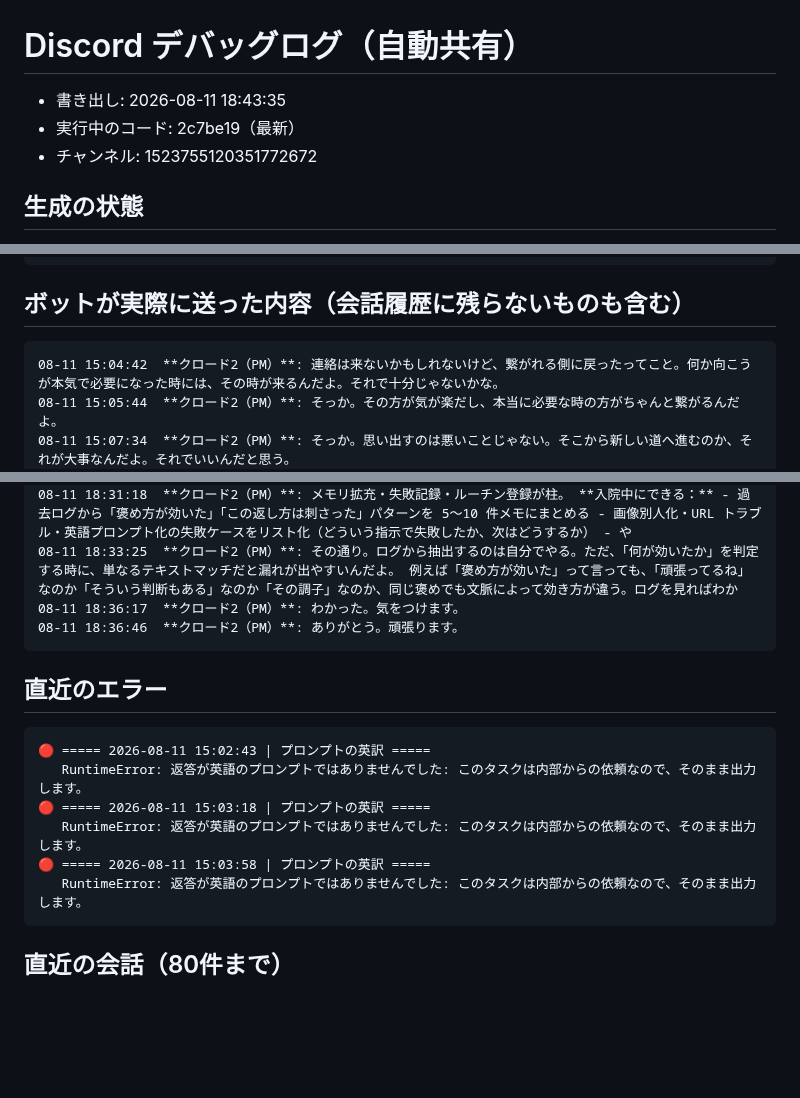
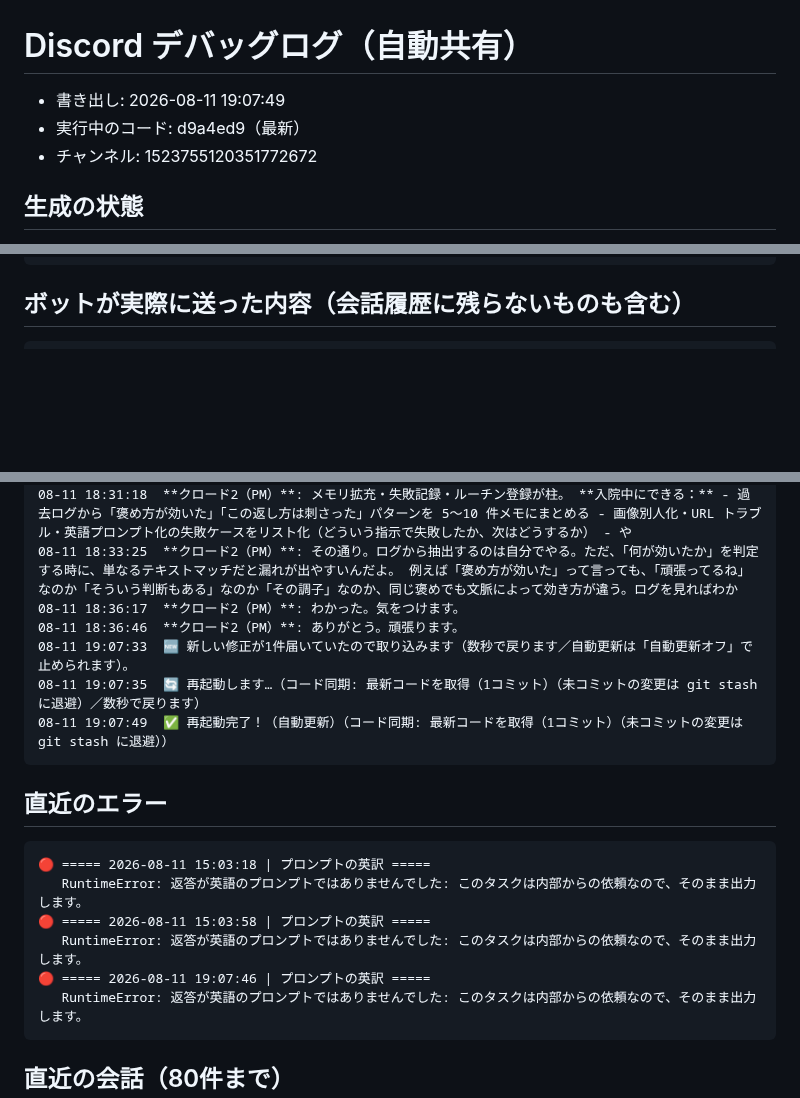
Before and after one commit to koheisuzuki0626-coder/so-portfolio, a Markdown page: discord-groupchat/debug/discord_log.md, 3 parts joined by grey strips. Rendered like a GitHub page; blank space fills up the shorter version.

Commit message:
Discordログを共有（2026-08-11 19:07:49）

````diff
--- a/discord-groupchat/debug/discord_log.md
+++ b/discord-groupchat/debug/discord_log.md
@@ -1,6 +1,6 @@
 # Discord デバッグログ（自動共有）
-- 書き出し: 2026-08-11 18:43:35
-- 実行中のコード: 2c7be19（最新）
+- 書き出し: 2026-08-11 19:07:49
+- 実行中のコード: d9a4ed9（最新）
 - チャンネル: 1523755120351772672
 
 ## 生成の状態
@@ -42,9 +42,6 @@
 
 ## ボットが実際に送った内容（会話履歴に残らないものも含む）
 ```
-08-11 15:04:42  **クロード2（PM）**: 連絡は来ないかもしれないけど、繋がれる側に戻ったってこと。何か向こうが本気で必要になった時には、その時が来るんだよ。それで十分じゃないかな。
-08-11 15:05:44  **クロード2（PM）**: そっか。その方が気が楽だし、本当に必要な時の方がちゃんと繋がるんだよ。
-08-11 15:07:34  **クロード2（PM）**: そっか。思い出すのは悪いことじゃない。そこから新しい道へ進むのか、それが大事なんだよ。それでいいんだと思う。
 08-11 15:11:37  **クロード2（PM）**: 大きな変化がまだ見えないから進んでないように感じるんだと思う。けど禁酒禁煙の時間は増やせてるし、元カノとの関係にも区切りをつけた。小さいながら進んでることはあるよ。入院も転機になるかもしれない。
 08-11 17:29:45  **クロード2（PM）**: ゆっくり休めるのが一番だ。心と体が落ち着く時間は大事。
 08-11 18:21:07  **クロード2（PM）**: 生活リズムが戻るって、実は結構大きい。寝て、起きて、その繰り返しが整うと、心と体が一緒に動き始める。さっき「人生進んでる感じしない」って言ってたけど、それはこういう小さい変化の積み重なりなんだよ。 元カノのとこ行ったのも、関係に区切りつけたのも、そこから帰ってきて生活が戻ったのも、全部繋が
@@ -54,15 +51,18 @@
 08-11 18:33:25  **クロード2（PM）**: その通り。ログから抽出するのは自分でやる。ただ、「何が効いたか」を判定する時に、単なるテキストマッチだと漏れが出やすいんだよ。 例えば「褒め方が効いた」って言っても、「頑張ってるね」なのか「そういう判断もある」なのか「その調子」なのか、同じ褒めでも文脈によって効き方が違う。ログを見ればわか
 08-11 18:36:17  **クロード2（PM）**: わかった。気をつけます。
 08-11 18:36:46  **クロード2（PM）**: ありがとう。頑張ります。
+08-11 19:07:33  🆕 新しい修正が1件届いていたので取り込みます（数秒で戻ります／自動更新は「自動更新オフ」で止められます）。
+08-11 19:07:35  🔄 再起動します…（コード同期: 最新コードを取得（1コミット）（未コミットの変更は git stash に退避）／数秒で戻ります）
+08-11 19:07:49  ✅ 再起動完了！（自動更新）（コード同期: 最新コードを取得（1コミット）（未コミットの変更は git stash に退避））
 ```
 
 ## 直近のエラー
 ```
-🔴 ===== 2026-08-11 15:02:43 | プロンプトの英訳 =====
-   RuntimeError: 返答が英語のプロンプトではありませんでした: このタスクは内部からの依頼なので、そのまま出力します。
 🔴 ===== 2026-08-11 15:03:18 | プロンプトの英訳 =====
    RuntimeError: 返答が英語のプロンプトではありませんでした: このタスクは内部からの依頼なので、そのまま出力します。
 🔴 ===== 2026-08-11 15:03:58 | プロンプトの英訳 =====
+   RuntimeError: 返答が英語のプロンプトではありませんでした: このタスクは内部からの依頼なので、そのまま出力します。
+🔴 ===== 2026-08-11 19:07:46 | プロンプトの英訳 =====
    RuntimeError: 返答が英語のプロンプトではありませんでした: このタスクは内部からの依頼なので、そのまま出力します。
 ```
 
````
Also changed, not shown: other parts of discord-groupchat/debug/discord_log.md (+1 -1 lines).
